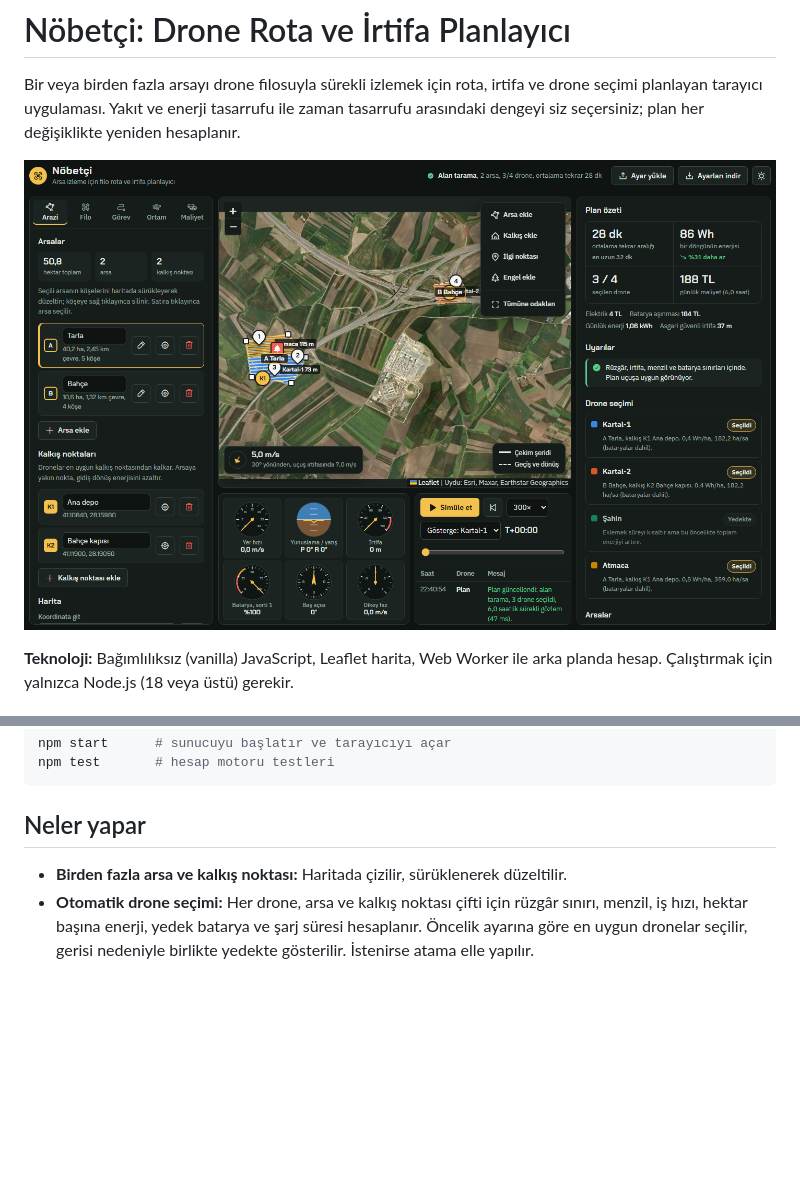
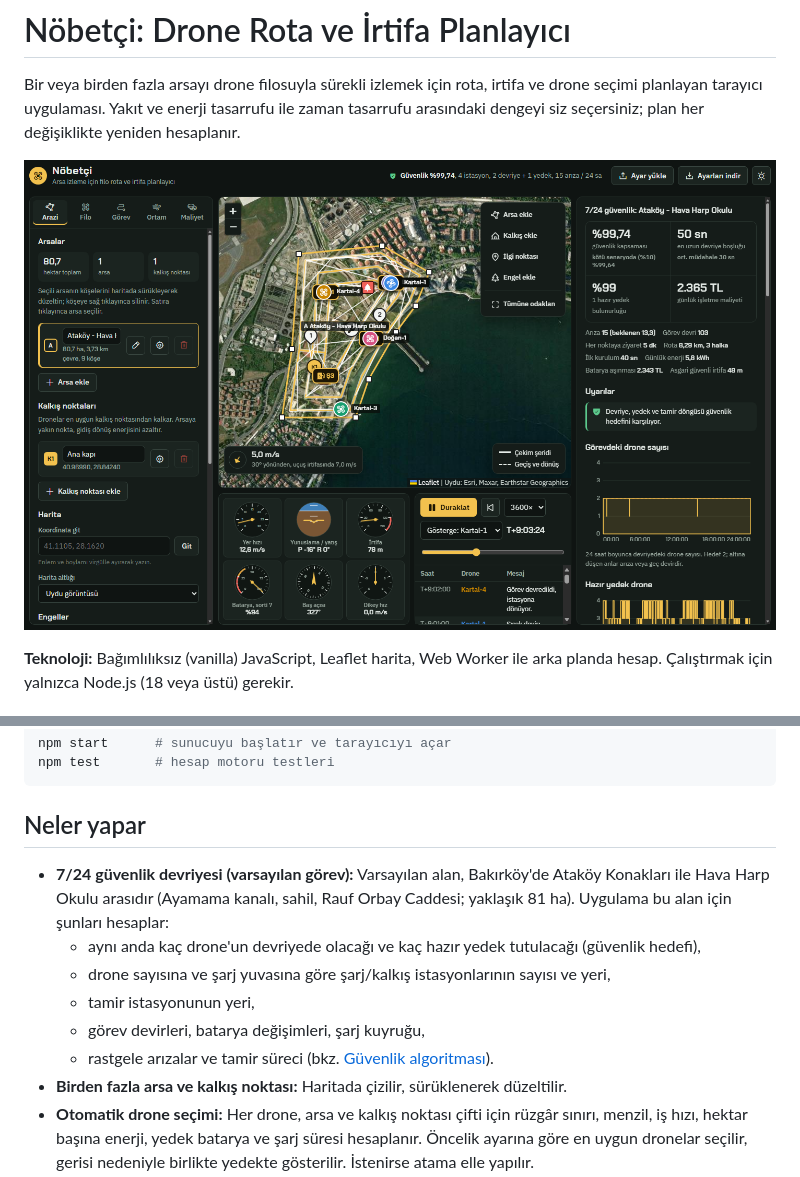
Before and after one commit to Gkhnblc55-stg/tez-, a Markdown page: README.md, 2 parts joined by grey strips. GitHub-like rendering; pictures changed too: docs/ekran-goruntusu.png; blank space fills up the shorter version.

```diff
--- a/README.md
+++ b/README.md
@@ -25,6 +25,12 @@ npm test       # hesap motoru testleri
 
 ## Neler yapar
 
+- **7/24 güvenlik devriyesi (varsayılan görev):** Varsayılan alan, Bakırköy'de Ataköy Konakları ile Hava Harp Okulu arasıdır (Ayamama kanalı, sahil, Rauf Orbay Caddesi; yaklaşık 81 ha). Uygulama bu alan için şunları hesaplar:
+  - aynı anda kaç drone'un devriyede olacağı ve kaç hazır yedek tutulacağı (güvenlik hedefi),
+  - drone sayısına ve şarj yuvasına göre şarj/kalkış istasyonlarının sayısı ve yeri,
+  - tamir istasyonunun yeri,
+  - görev devirleri, batarya değişimleri, şarj kuyruğu,
+  - rastgele arızalar ve tamir süreci (bkz. [Güvenlik algoritması](#güvenlik-algoritması)).
 - **Birden fazla arsa ve kalkış noktası:** Haritada çizilir, sürüklenerek düzeltilir.
 - **Otomatik drone seçimi:** Her drone, arsa ve kalkış noktası çifti için rüzgâr sınırı, menzil, iş hızı, hektar başına enerji, yedek batarya ve şarj süresi hesaplanır. Öncelik ayarına göre en uygun dronelar seçilir, gerisi nedeniyle birlikte yedekte gösterilir. İstenirse atama elle yapılır.
 - **İrtifa belirleme:** Hedef görüntü çözünürlüğünden (cm/piksel) irtifa hesaplanır; en yüksek engel, güvenlik payı, arazi kot farkı ve yasal üst sınır (varsayılan 120 m) arasına çekilir. Aynı arsayı veya kalkışı paylaşan dronelar ayrı irtifa katmanlarında uçar.
```
Also changed, not shown: other parts of README.md (+25 -0 lines), 2 other files.
